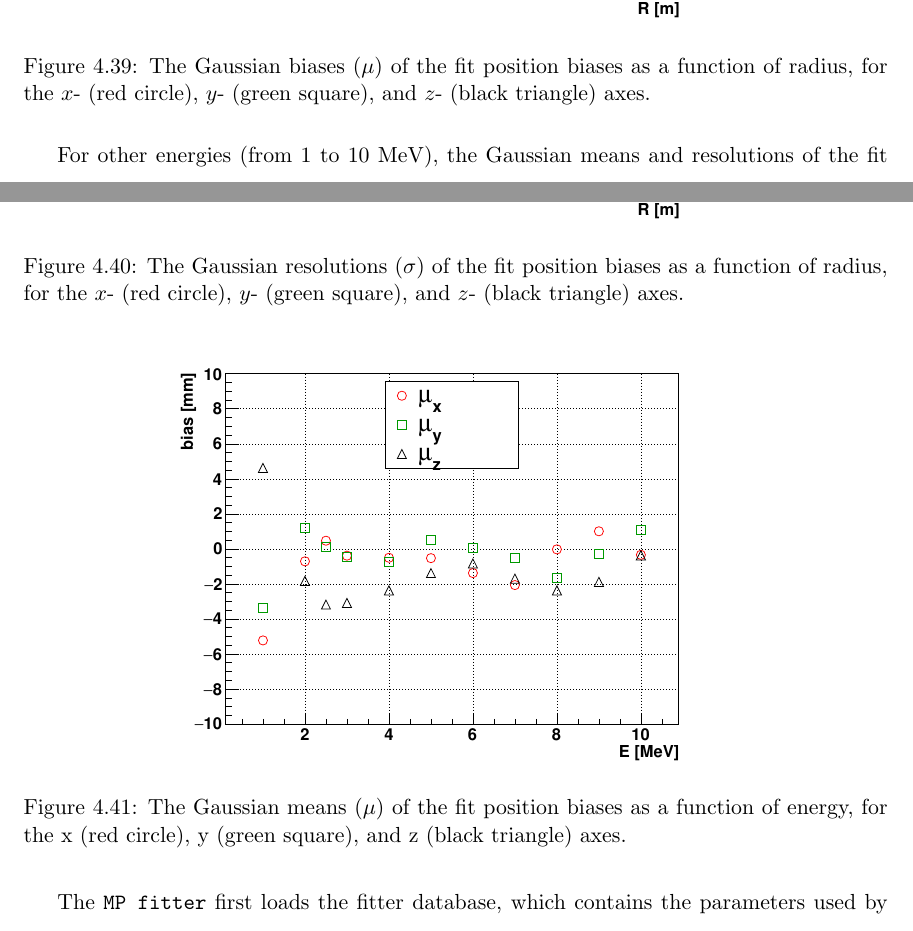
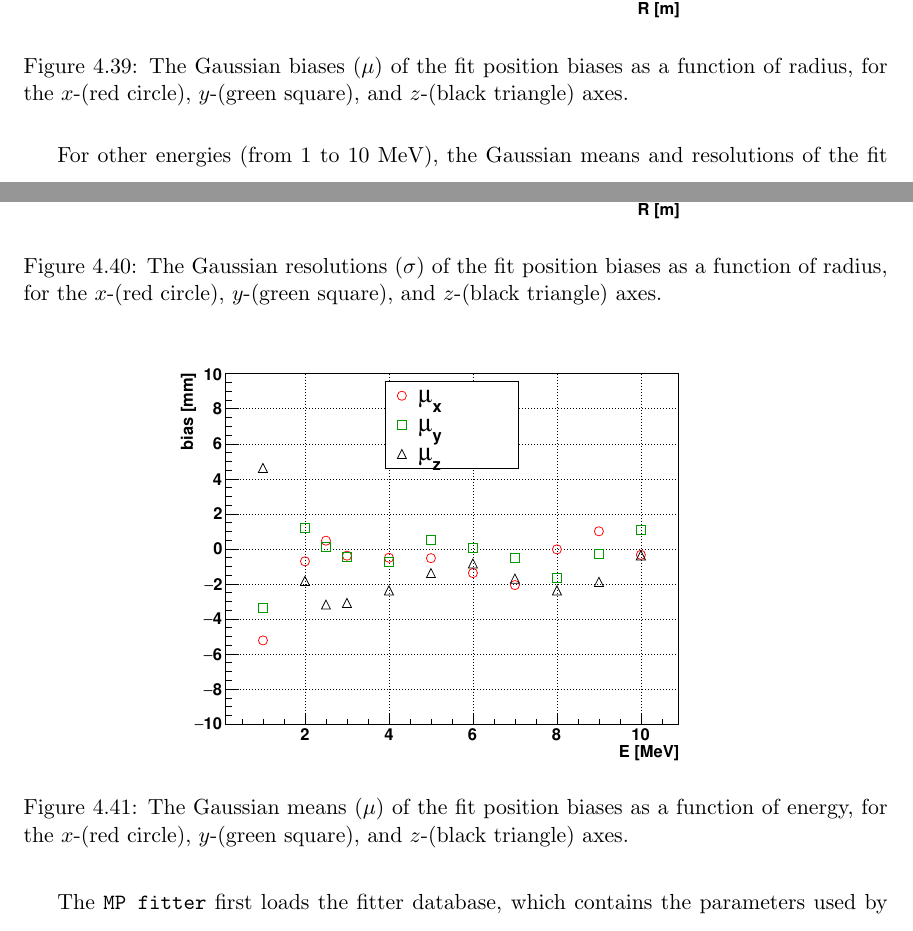
Before and after one commit to jhualberta/thesis, a LaTeX thesis (JieHuThesis.tex, which reads chapter4recon.tex): two parts of pages 136 and 137 of 256, joined at a grey line, cut so that both start at the same text. Compiled offline with pdfLaTeX.

Commit message:
corrections

```diff
--- a/chapter4recon.tex
+++ b/chapter4recon.tex
@@ -874,14 +874,14 @@ A test of the quality of vertex reconstruction versus event radial position was
 \begin{figure}[!htb]
 	\centering
 	\includegraphics[width=10cm]{shellTestScintFitter_RvsBias.pdf}
-	\caption[The Gaussian biases ($\mu$) of the \texttt{MP scint fitter} fit position biases as a function of radius, for the x, y, and z axes.]{The Gaussian biases ($\mu$) of the fit position biases as a function of radius, for the $x$- (red circle), $y$- (green square), and $z$- (black triangle) axes.}
+	\caption[The Gaussian biases ($\mu$) of the \texttt{MP scint fitter} fit position biases as a function of radius, for the $x$, $y$, and $z$ axes.]{The Gaussian biases ($\mu$) of the fit position biases as a function of radius, for the $x$-(red circle), $y$-(green square), and $z$-(black triangle) axes.}
 	\label{fig:scintShellVsBias}
 \end{figure}
 
 \begin{figure}[!htb]
 	\centering
 	\includegraphics[width=10cm]{shellTestScintFitter_RvsResol.pdf}
-	\caption[The Gaussian resolutions ($\sigma$) of the \texttt{MP scint fitter} fit position biases as a function of radius, for the $x,y,z$  axes.]{The Gaussian resolutions ($\sigma$) of the fit position biases as a function of radius, for the $x$- (red circle), $y$- (green square), and $z$- (black triangle) axes.}
+	\caption[The Gaussian resolutions ($\sigma$) of the \texttt{MP scint fitter} fit position biases as a function of radius, for the $x$, $y$, and $z$  axes.]{The Gaussian resolutions ($\sigma$) of the fit position biases as a function of radius, for the $x$-(red circle), $y$-(green square), and $z$-(black triangle) axes.}
 	\label{fig:scintShellVsResol}
 \end{figure}
 
@@ -890,7 +890,7 @@ For other energies (from 1 to 10 MeV), the Gaussian means and resolutions of the
 \begin{figure}[!htb]
 	\centering
 	\includegraphics[width=10cm]{fullScintBiasVsE.pdf}
-	\caption[The Gaussian means ($\mu$) of the \texttt{MP scint fitter} fit position biases as a function of energy, for the x, y, and z axes.]{The Gaussian means ($\mu$) of the fit position biases as a function of energy, for the x (red circle), y (green square), and z (black triangle) axes.}
+	\caption[The Gaussian means ($\mu$) of the \texttt{MP scint fitter} fit position biases as a function of energy, for the $x$, $y$, and $z$ axes.]{The Gaussian means ($\mu$) of the fit position biases as a function of energy, for the $x$-(red circle), $y$-(green square), and $z$-(black triangle) axes.}
 	\label{fig:scintBiasVsE}
 \end{figure}
 
```
Also changed, not shown: chapter5calibration.tex (+1 -1 lines), chapter4recon.tex (4 more changed lines), 2 other files.
